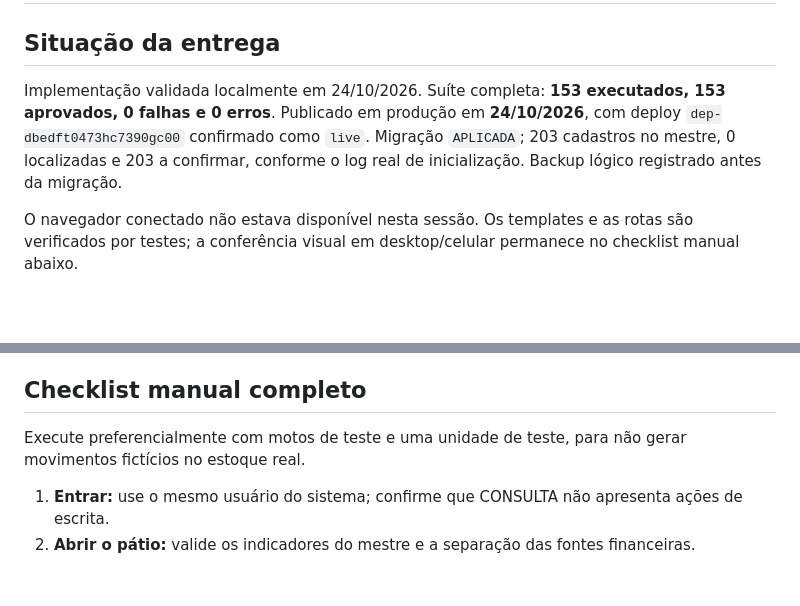
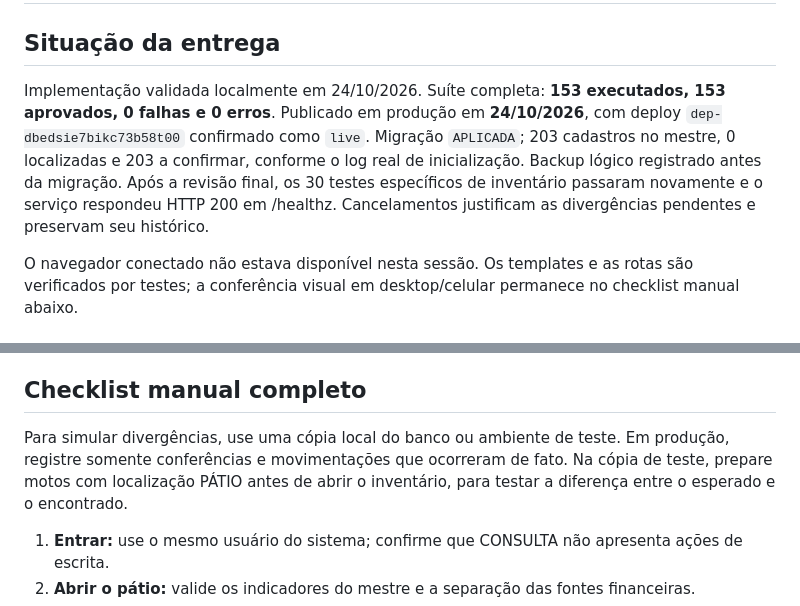
Before and after one commit to joaovictorcorreia835-cell/pos-vendas-motoshow, a Markdown page: INVENTARIO.md, 2 parts joined by grey strips. GitHub-like rendering; blank space fills up the shorter version.

Commit message:
Documenta validacao final e operacao do inventario [skip render]

```diff
--- a/INVENTARIO.md
+++ b/INVENTARIO.md
@@ -2,7 +2,7 @@
 
 ## Situação da entrega
 
-Implementação validada localmente em 24/10/2026. Suíte completa: **153 executados, 153 aprovados, 0 falhas e 0 erros**. Publicado em produção em **24/10/2026**, com deploy `dep-dbedft0473hc7390gc00` confirmado como `live`. Migração `APLICADA`; 203 cadastros no mestre, 0 localizadas e 203 a confirmar, conforme o log real de inicialização. Backup lógico registrado antes da migração.
+Implementação validada localmente em 24/10/2026. Suíte completa: **153 executados, 153 aprovados, 0 falhas e 0 erros**. Publicado em produção em **24/10/2026**, com deploy `dep-dbedsie7bikc73b58t00` confirmado como `live`. Migração `APLICADA`; 203 cadastros no mestre, 0 localizadas e 203 a confirmar, conforme o log real de inicialização. Backup lógico registrado antes da migração. Após a revisão final, os 30 testes específicos de inventário passaram novamente e o serviço respondeu HTTP 200 em /healthz. Cancelamentos justificam as divergências pendentes e preservam seu histórico.
 
 O navegador conectado não estava disponível nesta sessão. Os templates e as rotas são verificados por testes; a conferência visual em desktop/celular permanece no checklist manual abaixo.
 
@@ -158,7 +158,7 @@ No estoque atual: ativas localizadas e sem divergência pendente / ativas espera
 
 ## Checklist manual completo
 
-Execute preferencialmente com motos de teste e uma unidade de teste, para não gerar movimentos fictícios no estoque real.
+Para simular divergências, use uma cópia local do banco ou ambiente de teste. Em produção, registre somente conferências e movimentações que ocorreram de fato. Na cópia de teste, prepare motos com localização PÁTIO antes de abrir o inventário, para testar a diferença entre o esperado e o encontrado.
 
 1. **Entrar:** use o mesmo usuário do sistema; confirme que CONSULTA não apresenta ações de escrita.
 2. **Abrir o pátio:** valide os indicadores do mestre e a separação das fontes financeiras.
```
